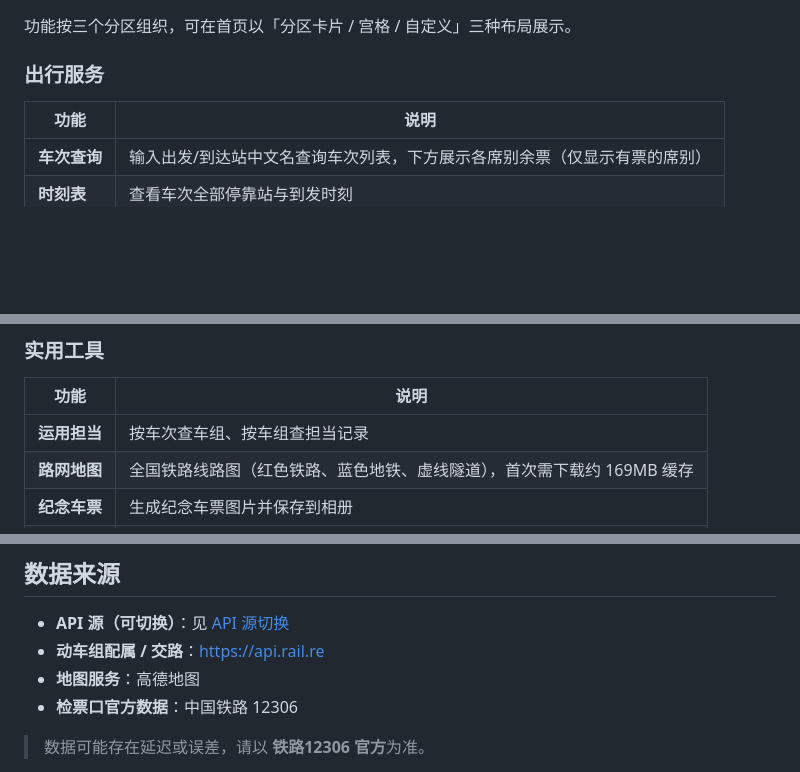
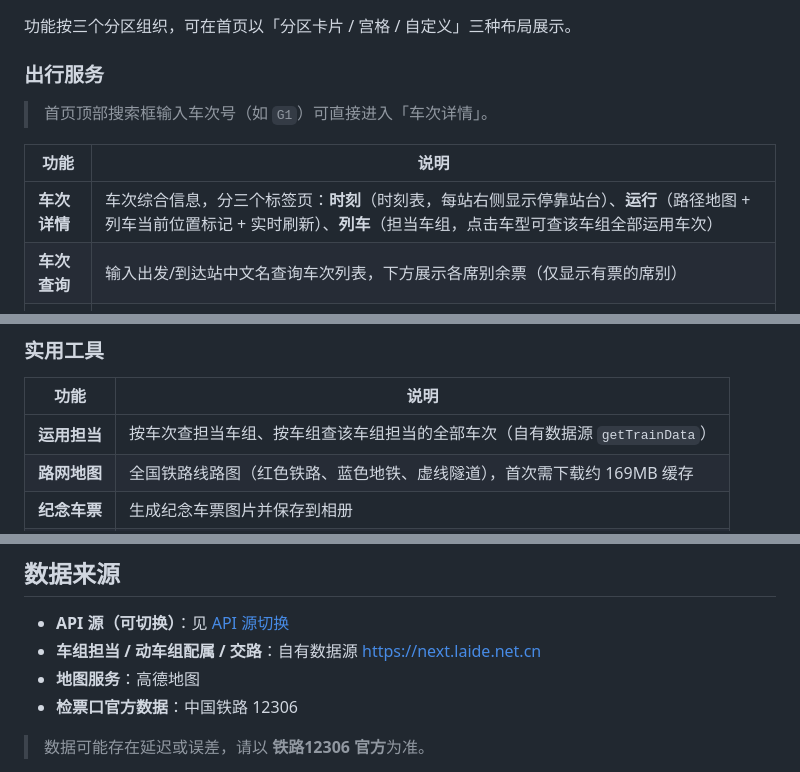
Before and after one commit to Laide140/RailKaleNext, a Markdown page: README.md, 3 parts joined by grey strips. GitHub-like rendering; blank space fills up the shorter version.

```diff
--- a/README.md
+++ b/README.md
@@ -42,8 +42,11 @@
 
 ### 出行服务
 
+> 首页顶部搜索框输入车次号（如 `G1`）可直接进入「车次详情」。
+
 | 功能 | 说明 |
 | --- | --- |
+| **车次详情** | 车次综合信息，分三个标签页：**时刻**（时刻表，每站右侧显示停靠站台）、**运行**（路径地图 + 列车当前位置标记 + 实时刷新）、**列车**（担当车组，点击车型可查该车组全部运用车次） |
 | **车次查询** | 输入出发/到达站中文名查询车次列表，下方展示各席别余票（仅显示有票的席别） |
 | **时刻表** | 查看车次全部停靠站与到发时刻 |
 | **实时位置** | 展示列车当前位置，2 秒自动刷新，附车组担当号 |
@@ -63,7 +66,7 @@
 
 | 功能 | 说明 |
 | --- | --- |
-| **运用担当** | 按车次查车组、按车组查担当记录 |
+| **运用担当** | 按车次查担当车组、按车组查该车组担当的全部车次（自有数据源 `getTrainData`） |
 | **路网地图** | 全国铁路线路图（红色铁路、蓝色地铁、虚线隧道），首次需下载约 169MB 缓存 |
 | **纪念车票** | 生成纪念车票图片并保存到相册 |
 | **列车广播** | 文本转语音，模拟车站/列车广播（支持讯飞、百度双音源，含预设广播语） |
@@ -358,7 +368,7 @@ export function getSomething(param) {
 ## 数据来源
 
 - **API 源（可切换）**：见 [API 源切换](#1-api-源切换)
-- **动车组配属 / 交路**：<https://api.rail.re>
+- **车组担当 / 动车组配属 / 交路**：自有数据源 <https://next.laide.net.cn>
 - **地图服务**：高德地图
 - **检票口官方数据**：中国铁路 12306
 
```
Also changed, not shown: other parts of README.md (+13 -6 lines).
